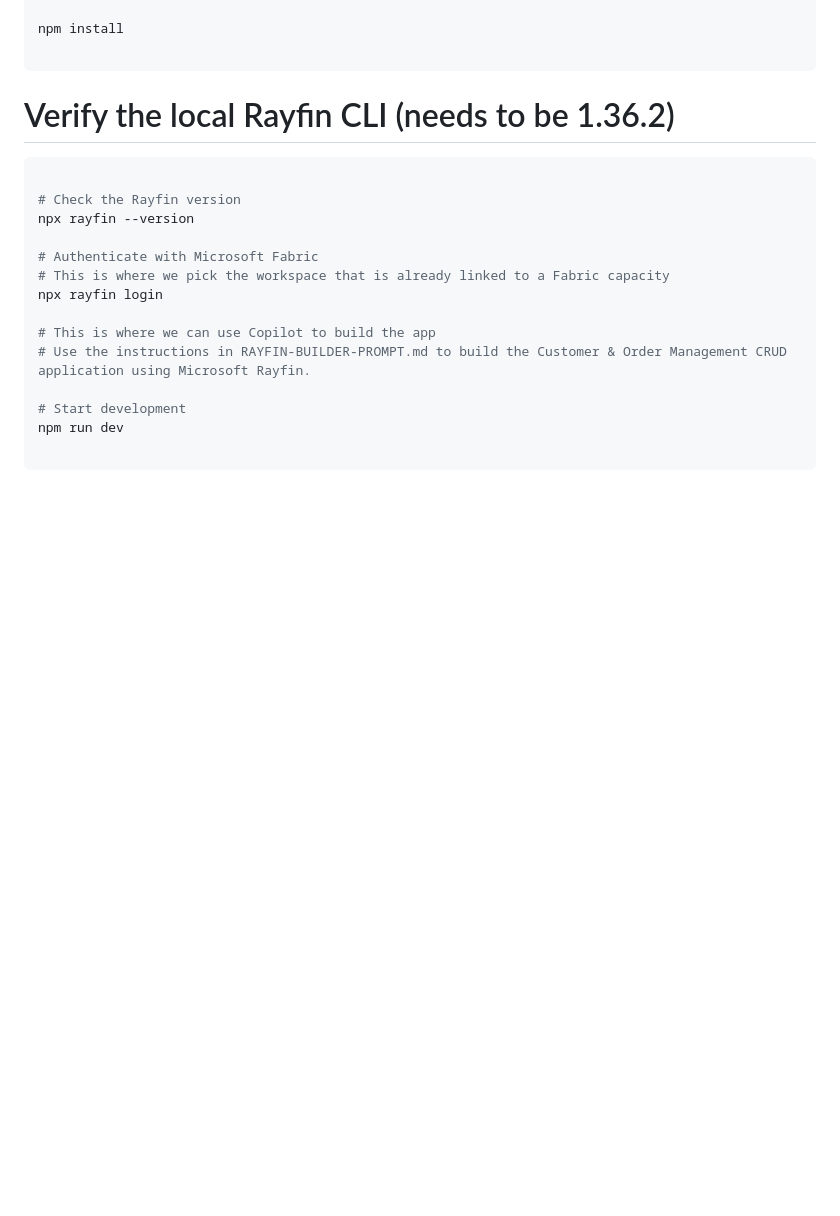
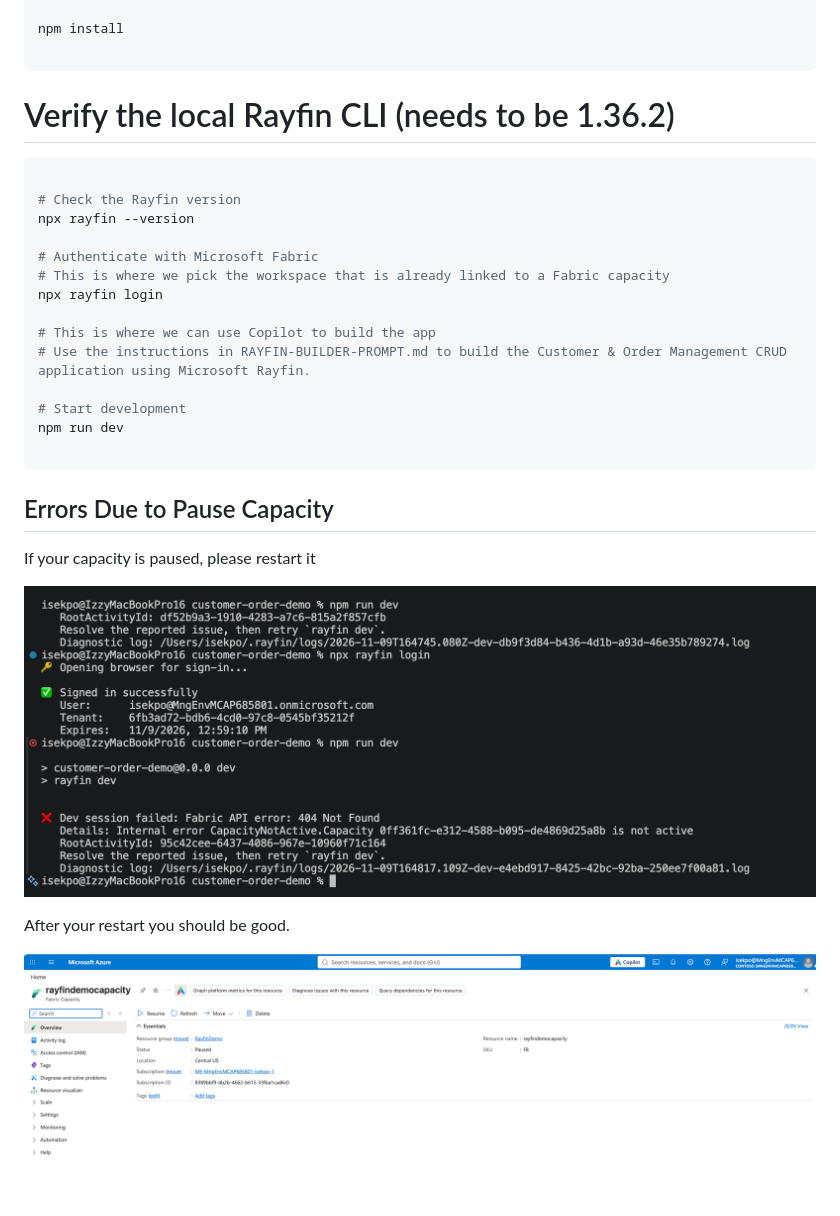
Before and after one commit to izzymsft/rayfin-apps-demo, a Markdown page: README.md, the part around the change. Rendered like a GitHub page; pictures changed too: images/fabric-paused-capacity-error.png (added), images/fabric-restart-fabric-capacity.png (added); blank space fills up the shorter version.

Commit message:
adding images

````diff
--- a/README.md
+++ b/README.md
@@ -76,3 +76,13 @@ npx rayfin login
 npm run dev
 
 ```
+
+## Errors Due to Pause Capacity
+
+If your capacity is paused, please restart it
+
+![A Fabric Capacity Error](./images/fabric-paused-capacity-error.png "Paused Capacity Error")
+
+After your restart you should be good.
+
+![A Fabric Capacity Restart](./images/fabric-restart-fabric-capacity.png "Restart Capacity")
````
